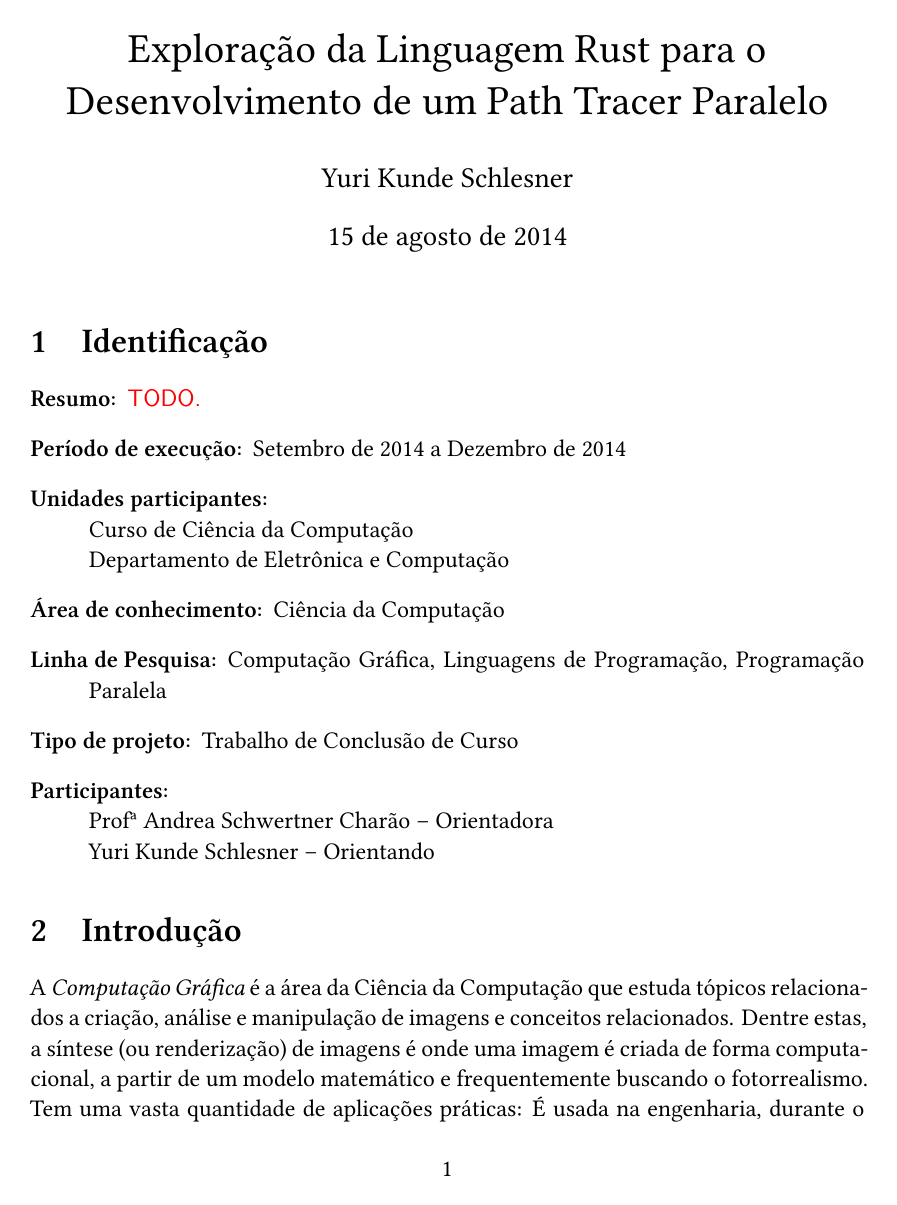
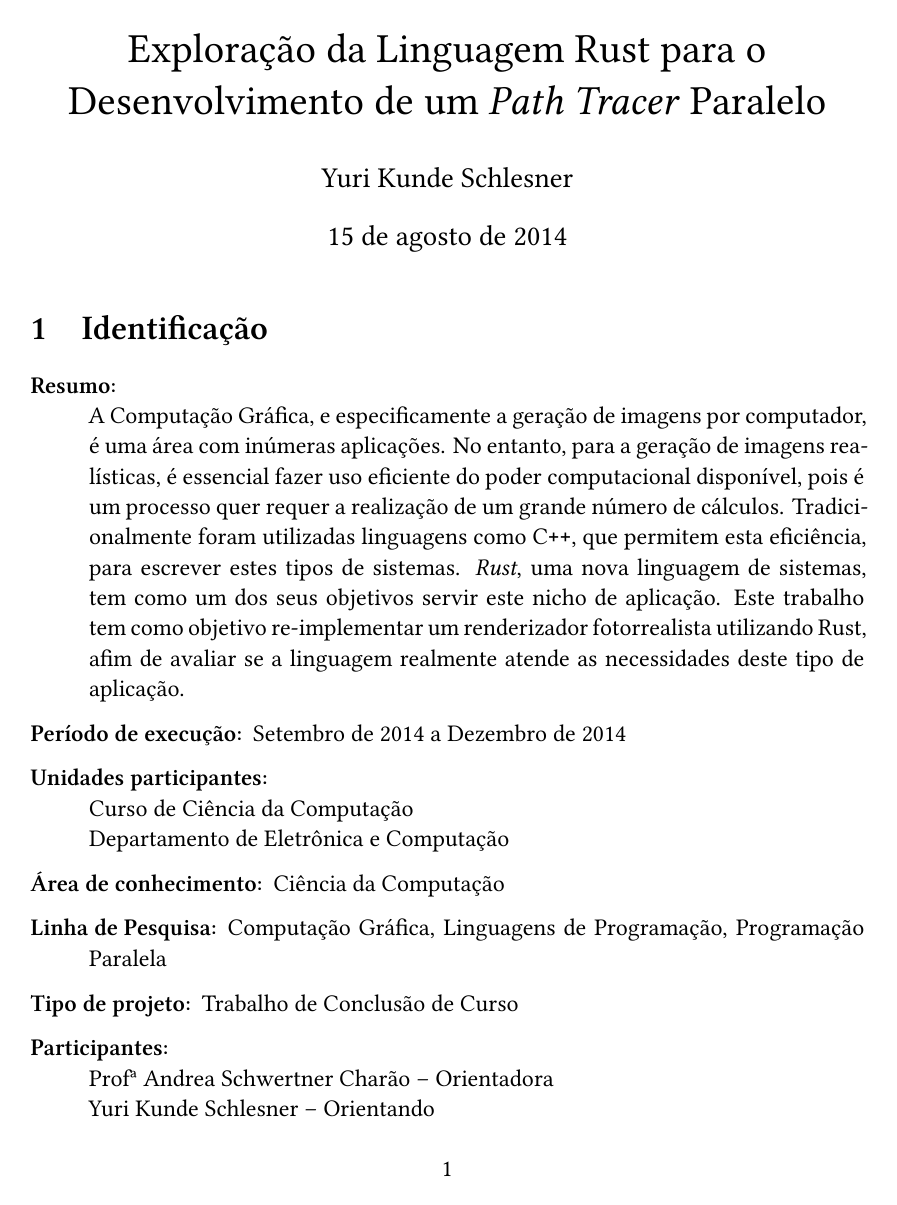
Before and after one commit to jefemarques/tg-yuriks-2014b, a LaTeX document (projeto/projeto.tex): page 1 of 9. The pictures show the PDF file projeto/projeto.pdf that the author committed with the source.

Commit message:
Add abstract and misc. typographic fixes

```diff
--- a/projeto/projeto.tex
+++ b/projeto/projeto.tex
@@ -43,7 +43,7 @@
 
 %%% END Article customizations
 
-\title{Exploração da Linguagem Rust para o Desenvolvimento de um Path Tracer Paralelo}
+\title{Exploração da Linguagem Rust para o Desenvolvimento de um \emph{Path Tracer} Paralelo}
 \author{Yuri Kunde Schlesner}
 %\date{} % Activate to display a given date or no date (if empty), otherwise the current date is printed
 
@@ -52,8 +52,16 @@
 
 \section{Identificação}
 
-\begin{description}
-	\item[Resumo:] \todo{TODO.}
+\begin{description} \itemsep 0.25em
+	\item[Resumo:] ~\\
+		A Computação Gráfica, e especificamente a geração de imagens por computador, é uma área com
+		inúmeras aplicações. No entanto, para a geração de imagens realísticas, é essencial fazer
+		uso eficiente do poder computacional disponível, pois é um processo quer requer a realização
+		de um grande número de cálculos. Tradicionalmente foram utilizadas linguagens como \Cpp, que
+		permitem esta eficiência, para escrever estes tipos de sistemas. \emph{Rust}, uma nova
+		linguagem de sistemas, tem como um dos seus objetivos servir este nicho de aplicação. Este
+		trabalho tem como objetivo re-implementar um renderizador fotorrealista utilizando Rust,
+		afim de avaliar se a linguagem realmente atende as necessidades deste tipo de aplicação.
 	\item[Período de execução:] Setembro de 2014 a Dezembro de 2014
 	\item[Unidades participantes:] ~\\ Curso de Ciência da Computação \\ Departamento de Eletrônica e Computação
 	\item[Área de conhecimento:] Ciência da Computação
@@ -111,10 +118,10 @@ complexos.
 
 O objetivo geral deste trabalho é portar um \emph{path tracer} para Rust e, através deste processo,
 realizar uma comparação qualitativa e quantitativa entre esta linguagem e \Cpp, nos aspectos de
-performance e organização de código. Como base será utilizado o
-SmallVCM\citep{smallvcm}, um path tracer de propósito educativo escrito em
-\Cpp, escolhido por implementar uma variedade de algoritmos diferentes de path tracing e por ser
-relativamente compacto, consistindo de aproximadamente 5000 linhas de código.
+performance e organização de código. Como base será utilizado o SmallVCM\citep{smallvcm}, um
+\emph{path tracer} de propósito educativo escrito em \Cpp, escolhido por implementar uma variedade
+de algoritmos diferentes de \emph{path tracing} e por ser relativamente compacto, consistindo de
+aproximadamente 5000 linhas de código.
 
 \subsection{Objetivos Específicos}
 \begin{itemize}
```
Also changed, not shown: projeto/projeto.pdf, projeto/projeto.tex (46 more changed lines).
